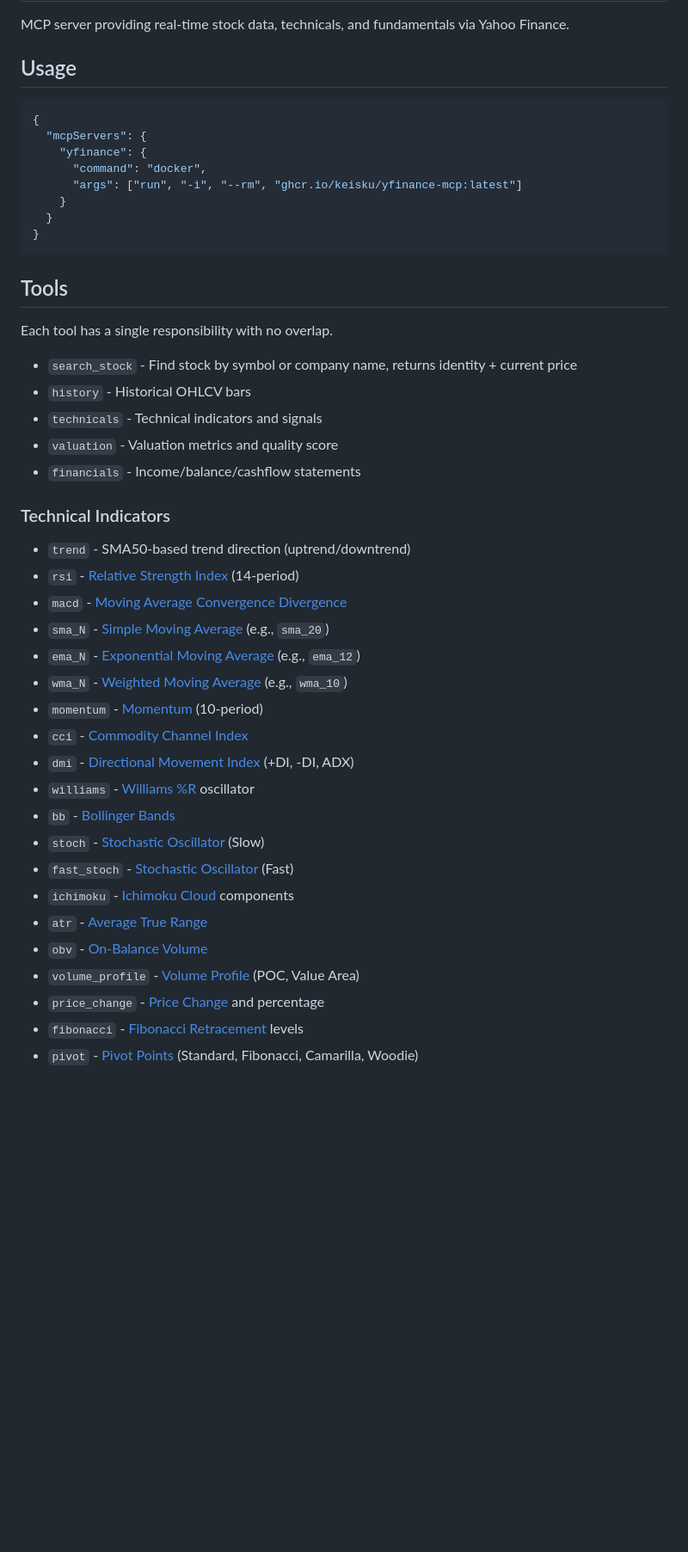
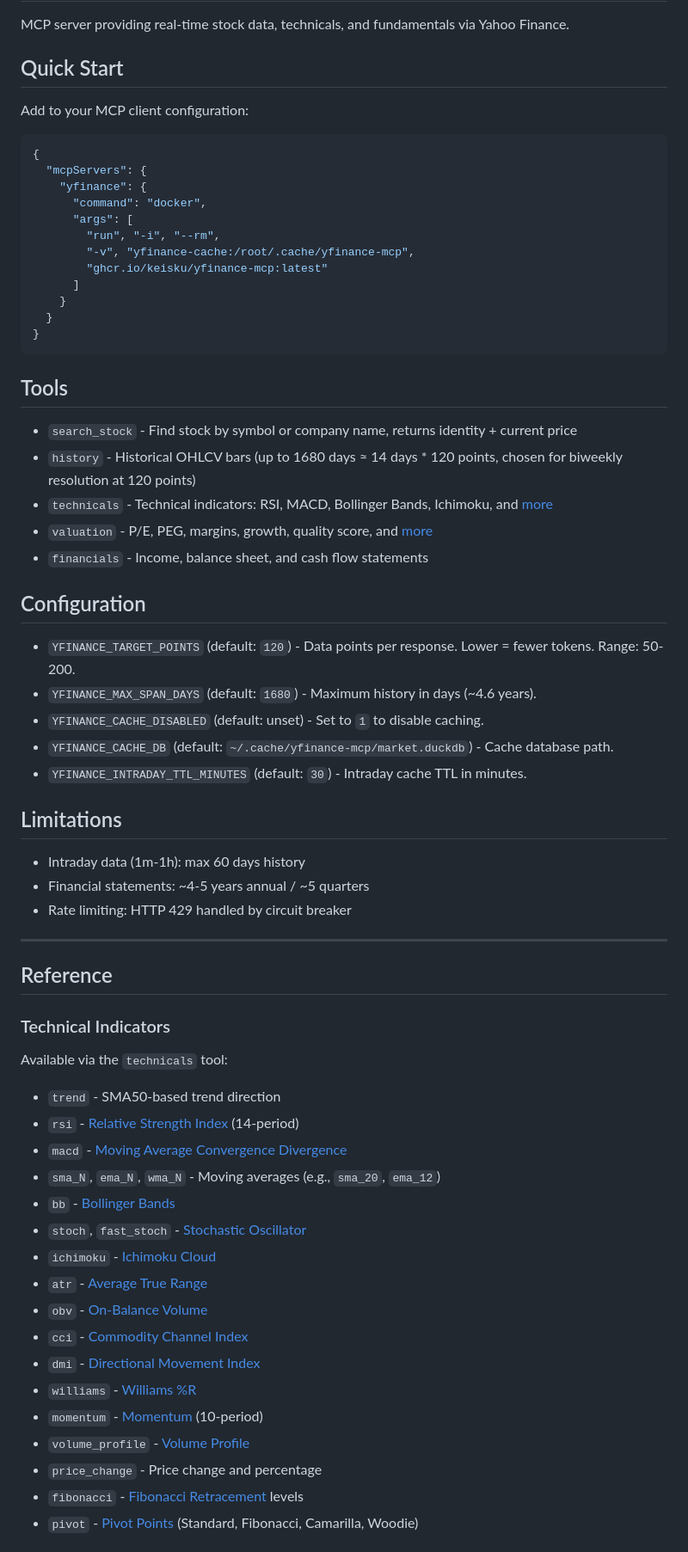
Before and after one commit to keisku/yfinance-mcp, a Markdown page: README.md, the part around one of its changes. Shown at 86% size. Drawn GitHub-style; blank space fills up the shorter version.

````diff
--- a/README.md
+++ b/README.md
@@ -2,14 +2,20 @@
 
 MCP server providing real-time stock data, technicals, and fundamentals via Yahoo Finance.
 
-## Usage
+## Quick Start
+
+Add to your MCP client configuration:
 
 ```json
 {
   "mcpServers": {
     "yfinance": {
       "command": "docker",
-      "args": ["run", "-i", "--rm", "ghcr.io/keisku/yfinance-mcp:latest"]
+      "args": [
+        "run", "-i", "--rm",
+        "-v", "yfinance-cache:/root/.cache/yfinance-mcp",
+        "ghcr.io/keisku/yfinance-mcp:latest"
+      ]
     }
   }
 }
@@ -17,34 +23,49 @@ MCP server providing real-time stock data, technicals, and fundamentals via Yaho
 
 ## Tools
 
-Each tool has a single responsibility with no overlap.
+- `search_stock` - Find stock by symbol or company name, returns identity + current price
+- `history` - Historical OHLCV bars (up to 1680 days ≈ 14 days * 120 points, chosen for biweekly resolution at 120 points)
+- `technicals` - Technical indicators: RSI, MACD, Bollinger Bands, Ichimoku, and [more](#technical-indicators)
+- `valuation` - P/E, PEG, margins, growth, quality score, and [more](#valuation-metrics)
+- `financials` - Income, balance sheet, and cash flow statements
 
-- `search_stock` - Find stock by symbol or company name, returns identity + current price
-- `history` - Historical OHLCV bars
-- `technicals` - Technical indicators and signals
-- `valuation` - Valuation metrics and quality score
-- `financials` - Income/balance/cashflow statements
+## Configuration
+
+- `YFINANCE_TARGET_POINTS` (default: `120`) - Data points per response. Lower = fewer tokens. Range: 50-200.
+- `YFINANCE_MAX_SPAN_DAYS` (default: `1680`) - Maximum history in days (~4.6 years).
+- `YFINANCE_CACHE_DISABLED` (default: unset) - Set to `1` to disable caching.
+- `YFINANCE_CACHE_DB` (default: `~/.cache/yfinance-mcp/market.duckdb`) - Cache database path.
+- `YFINANCE_INTRADAY_TTL_MINUTES` (default: `30`) - Intraday cache TTL in minutes.
+
+## Limitations
+
+- Intraday data (1m-1h): max 60 days history
+- Financial statements: ~4-5 years annual / ~5 quarters
+- Rate limiting: HTTP 429 handled by circuit breaker
+
+---
+
+## Reference
 
 ### Technical Indicators
 
-- `trend` - SMA50-based trend direction (uptrend/downtrend)
+Available via the `technicals` tool:
+
+- `trend` - SMA50-based trend direction
 - `rsi` - [Relative Strength Index](https://www.investopedia.com/terms/r/rsi.asp) (14-period)
 - `macd` - [Moving Average Convergence Divergence](https://www.investopedia.com/terms/m/macd.asp)
-- `sma_N` - [Simple Moving Average](https://www.investopedia.com/terms/s/sma.asp) (e.g., `sma_20`)
-- `ema_N` - [Exponential Moving Average](https://www.investopedia.com/terms/e/ema.asp) (e.g., `ema_12`)
-- `wma_N` - [Weighted Moving Average](https://www.investopedia.com/articles/technical/060401.asp) (e.g., `wma_10`)
-- `momentum` - [Momentum](https://www.investopedia.com/terms/m/momentum.asp) (10-period)
-- `cci` - [Commodity Channel Index](https://www.investopedia.com/terms/c/commoditychannelindex.asp)
-- `dmi` - [Directional Movement Index](https://www.investopedia.com/terms/d/dmi.asp) (+DI, -DI, ADX)
-- `williams` - [Williams %R](https://www.investopedia.com/terms/w/williamsr.asp) oscillator
+- `sma_N`, `ema_N`, `wma_N` - Moving averages (e.g., `sma_20`, `ema_12`)
 - `bb` - [Bollinger Bands](https://www.investopedia.com/terms/b/bollingerbands.asp)
-- `stoch` - [Stochastic Oscillator](https://www.investopedia.com/terms/s/stochasticoscillator.asp) (Slow)
-- `fast_stoch` - [Stochastic Oscillator](https://www.investopedia.com/terms/s/stochasticoscillator.asp) (Fast)
-- `ichimoku` - [Ichimoku Cloud](https://www.investopedia.com/terms/i/ichimoku-cloud.asp) components
+- `stoch`, `fast_stoch` - [Stochastic Oscillator](https://www.investopedia.com/terms/s/stochasticoscillator.asp)
+- `ichimoku` - [Ichimoku Cloud](https://www.investopedia.com/terms/i/ichimoku-cloud.asp)
 - `atr` - [Average True Range](https://www.investopedia.com/terms/a/atr.asp)
 - `obv` - [On-Balance Volume](https://www.investopedia.com/terms/o/onbalancevolume.asp)
-- `volume_profile` - [Volume Profile](https://www.investopedia.com/terms/v/volume-analysis.asp) (POC, Value Area)
-- `price_change` - [Price Change](https://www.investopedia.com/terms/p/price-change.asp) and percentage
+- `cci` - [Commodity Channel Index](https://www.investopedia.com/terms/c/commoditychannelindex.asp)
+- `dmi` - [Directional Movement Index](https://www.investopedia.com/terms/d/dmi.asp)
+- `williams` - [Williams %R](https://www.investopedia.com/terms/w/williamsr.asp)
+- `momentum` - [Momentum](https://www.investopedia.com/terms/m/momentum.asp) (10-period)
+- `volume_profile` - [Volume Profile](https://www.investopedia.com/terms/v/volume-analysis.asp)
+- `price_change` - Price change and percentage
 - `fibonacci` - [Fibonacci Retracement](https://www.investopedia.com/terms/f/fibonacciretracement.asp) levels
 - `pivot` - [Pivot Points](https://www.investopedia.com/terms/p/pivotpoint.asp) (Standard, Fibonacci, Camarilla, Woodie)
 
````
Also changed, not shown: other parts of README.md (+15 -41 lines).
